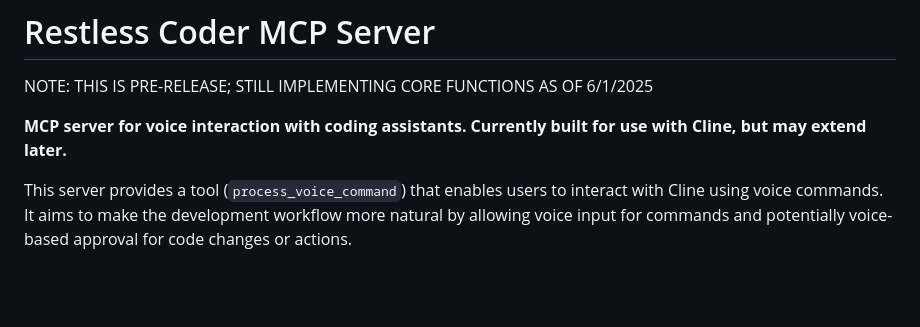
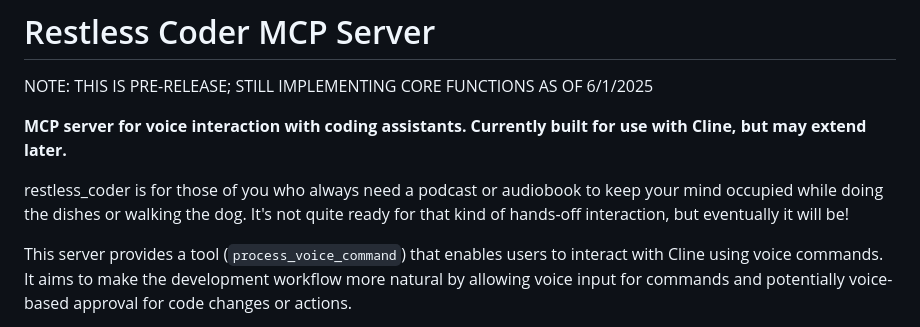
Before and after one commit to borebot/restless_coder, a Markdown page: README.md, the part around the change. Rendered like a GitHub page; blank space fills up the shorter version.

```diff
--- a/README.md
+++ b/README.md
@@ -4,6 +4,8 @@ NOTE: THIS IS PRE-RELEASE; STILL IMPLEMENTING CORE FUNCTIONS AS OF 6/1/2025
 
 
 **MCP server for voice interaction with coding assistants. Currently built for use with Cline, but may extend later.**
+
+restless_coder is for those of you who always need a podcast or audiobook to keep your mind occupied while doing the dishes or walking the dog. It's not quite ready for that kind of hands-off interaction, but eventually it will be!
 
 This server provides a tool (`process_voice_command`) that enables users to interact with Cline using voice commands. It aims to make the development workflow more natural by allowing voice input for commands and potentially voice-based approval for code changes or actions.
 
```
